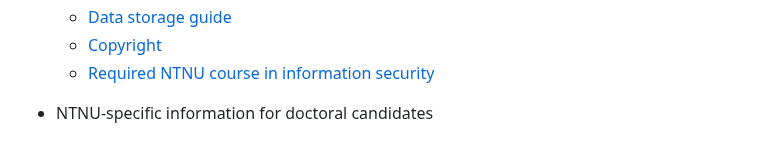
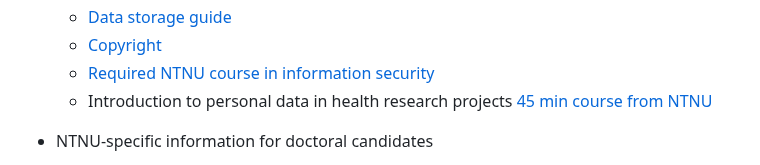
Before and after one commit to bnwolford/mentoring, a Markdown page: README.md, the part around the change. Drawn GitHub-style.

```diff
--- a/README.md
+++ b/README.md
@@ -44,6 +44,7 @@ Welcome to my resources for mentees!
     - [Data storage guide](https://i.ntnu.no/wiki/-/wiki/English/Data+storage+guide)
     - [Copyright](https://digit.ntnu.no/courses/course-v1:NTNU+NTNU-UB_3+2023_AUG/about)
     - [Required NTNU course in information security](https://viewer.nanolearning.com/version/ZmQxGIp0GizaABxC/5491465/28350911)
+    - Introduction to personal data in health research projects [45 min course from NTNU](https://digit.ntnu.no/courses/course-v1:NTNU+NTNU-UB+2024_FEB/about)
 
 * NTNU-specific information for doctoral candidates
     - [PhD handbook](https://i.ntnu.no/wiki/-/wiki/English/PhD+Handbook)
```
